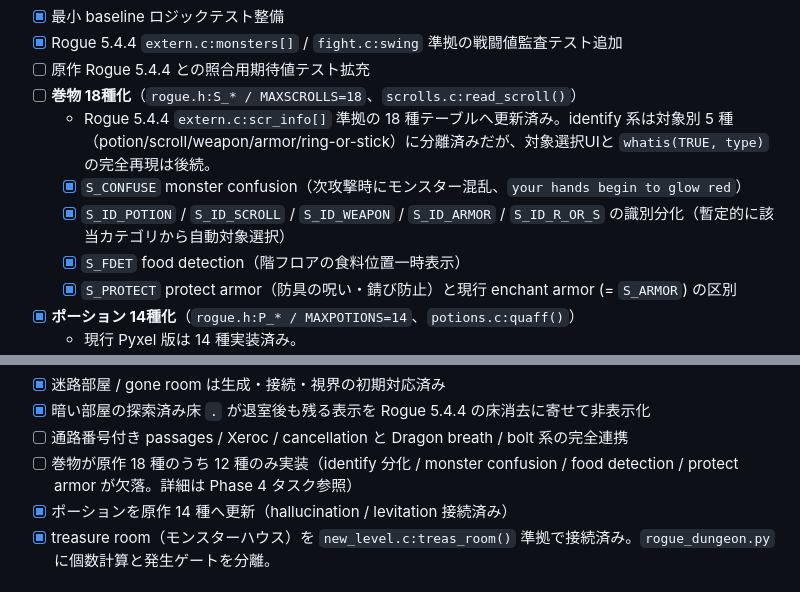
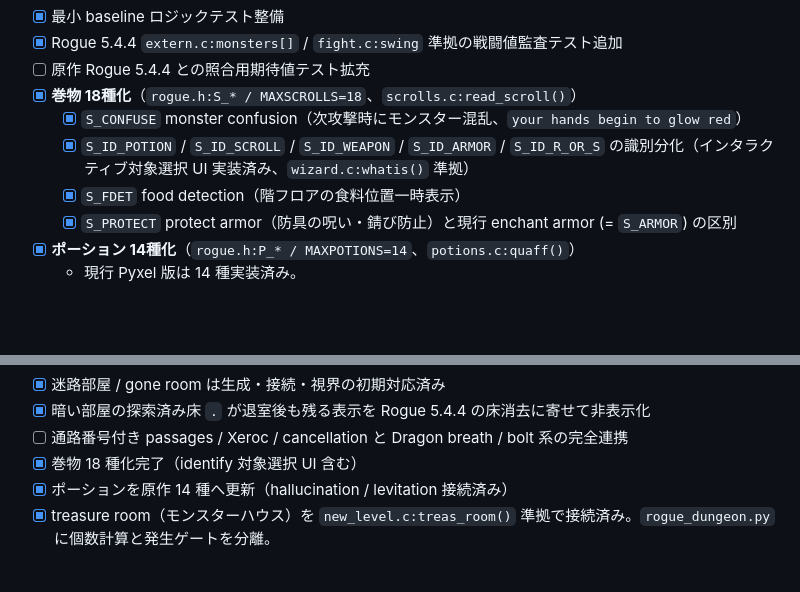
Before and after one commit to hnsol/pyxel-rogue, a Markdown page: TODO.md, 2 parts joined by grey strips. GitHub-like rendering; blank space fills up the shorter version.

Commit message:
docs: 巻物18種化完了をTODO.mdに記録

```diff
--- a/TODO.md
+++ b/TODO.md
@@ -99,10 +99,9 @@
 - [x] 最小 baseline ロジックテスト整備
 - [x] Rogue 5.4.4 `extern.c:monsters[]` / `fight.c:swing` 準拠の戦闘値監査テスト追加
 - [ ] 原作 Rogue 5.4.4 との照合用期待値テスト拡充
-- [ ] **巻物 18種化**（`rogue.h:S_* / MAXSCROLLS=18`、`scrolls.c:read_scroll()`）
-  - Rogue 5.4.4 `extern.c:scr_info[]` 準拠の 18 種テーブルへ更新済み。identify 系は対象別 5 種（potion/scroll/weapon/armor/ring-or-stick）に分離済みだが、対象選択UIと `whatis(TRUE, type)` の完全再現は後続。
+- [x] **巻物 18種化**（`rogue.h:S_* / MAXSCROLLS=18`、`scrolls.c:read_scroll()`）
   - [x] `S_CONFUSE` monster confusion（次攻撃時にモンスター混乱、`your hands begin to glow red`）
-  - [x] `S_ID_POTION` / `S_ID_SCROLL` / `S_ID_WEAPON` / `S_ID_ARMOR` / `S_ID_R_OR_S` の識別分化（暫定的に該当カテゴリから自動対象選択）
+  - [x] `S_ID_POTION` / `S_ID_SCROLL` / `S_ID_WEAPON` / `S_ID_ARMOR` / `S_ID_R_OR_S` の識別分化（インタラクティブ対象選択 UI 実装済み、`wizard.c:whatis()` 準拠）
   - [x] `S_FDET` food detection（階フロアの食料位置一時表示）
   - [x] `S_PROTECT` protect armor（防具の呪い・錆び防止）と現行 enchant armor (= `S_ARMOR`) の区別
 - [x] **ポーション 14種化**（`rogue.h:P_* / MAXPOTIONS=14`、`potions.c:quaff()`）
@@ -244,7 +243,7 @@
 - [x] 迷路部屋 / gone room は生成・接続・視界の初期対応済み
 - [x] 暗い部屋の探索済み床 `.` が退室後も残る表示を Rogue 5.4.4 の床消去に寄せて非表示化
 - [ ] 通路番号付き passages / Xeroc / cancellation と Dragon breath / bolt 系の完全連携
-- [ ] 巻物が原作 18 種のうち 12 種のみ実装（identify 分化 / monster confusion / food detection / protect armor が欠落。詳細は Phase 4 タスク参照）
+- [x] 巻物 18 種化完了（identify 対象選択 UI 含む）
 - [x] ポーションを原作 14 種へ更新（hallucination / levitation 接続済み）
 - [x] treasure room（モンスターハウス）を `new_level.c:treas_room()` 準拠で接続済み。`rogue_dungeon.py` に個数計算と発生ゲートを分離。
 
```
